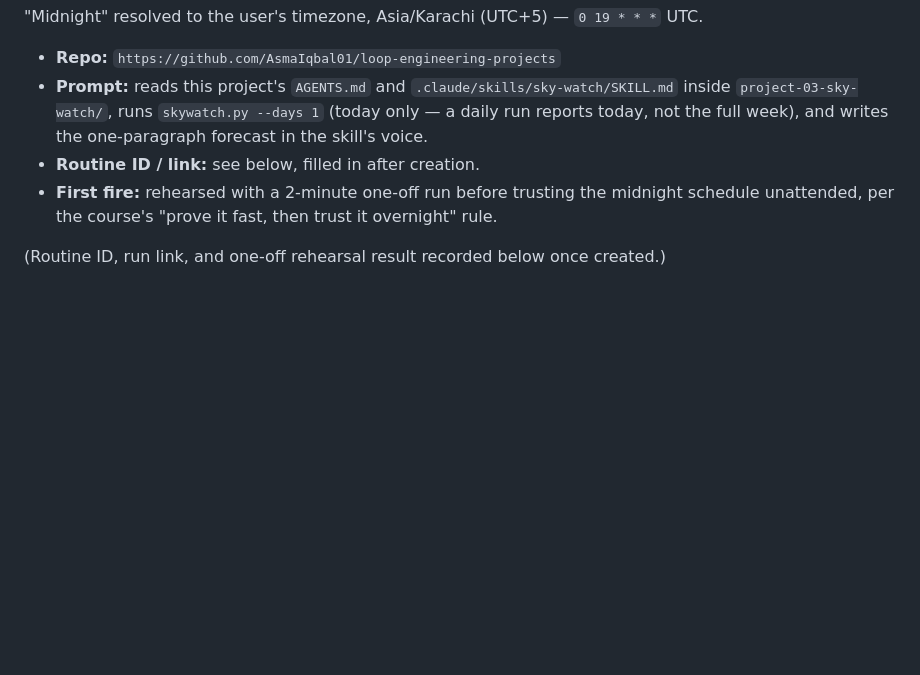
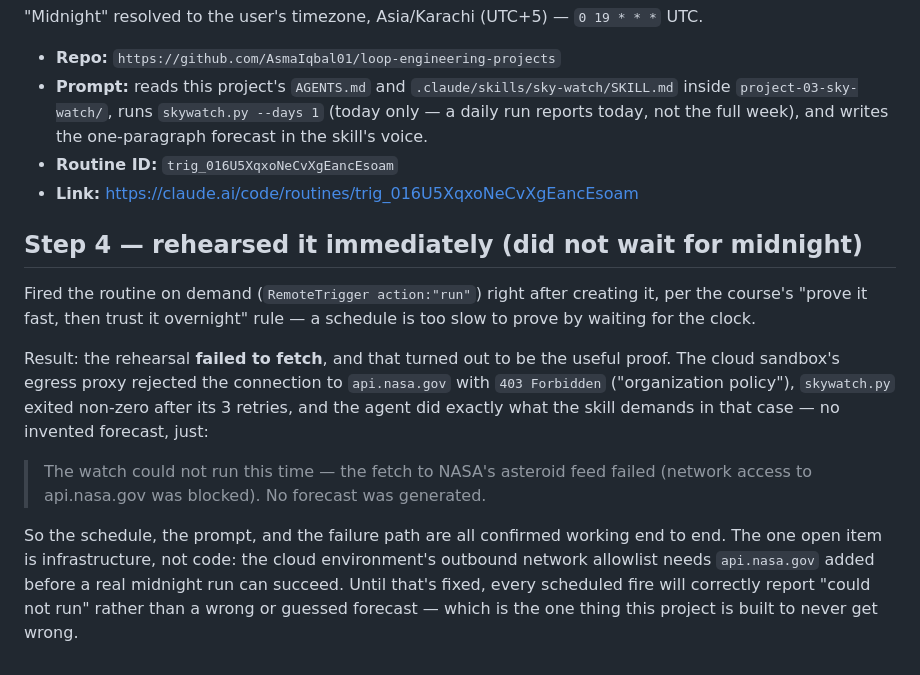
Before and after one commit to AsmaIqbal01/loop-engineering-projects, a Markdown page: project-03-sky-watch/loop-log.md, the part around the change. GitHub-like rendering; blank space fills up the shorter version.

Commit message:
docs: record the routine rehearsal and the egress-proxy blocker
The first live fire failed to reach api.nasa.gov (cloud sandbox
egress policy), which is itself the proof the failure path works:
the routine reported "could not run" instead of guessing a forecast.

Co-Authored-By: Claude Sonnet 5 <noreply@anthropic.com>
Claude-Session: https://claude.ai/code/session_011Rhzgozp6uQpp5FMgE2A5D

```diff
--- a/project-03-sky-watch/loop-log.md
+++ b/project-03-sky-watch/loop-log.md
@@ -58,8 +58,25 @@ skill, script, and settings had to be committed and pushed to
 - **Prompt:** reads this project's `AGENTS.md` and `.claude/skills/sky-watch/SKILL.md` inside
   `project-03-sky-watch/`, runs `skywatch.py --days 1` (today only — a daily run reports today, not
   the full week), and writes the one-paragraph forecast in the skill's voice.
-- **Routine ID / link:** see below, filled in after creation.
-- **First fire:** rehearsed with a 2-minute one-off run before trusting the midnight schedule
-  unattended, per the course's "prove it fast, then trust it overnight" rule.
+- **Routine ID:** `trig_016U5XqxoNeCvXgEancEsoam`
+- **Link:** https://claude.ai/code/routines/trig_016U5XqxoNeCvXgEancEsoam
 
-(Routine ID, run link, and one-off rehearsal result recorded below once created.)
+## Step 4 — rehearsed it immediately (did not wait for midnight)
+
+Fired the routine on demand (`RemoteTrigger action:"run"`) right after creating it, per the
+course's "prove it fast, then trust it overnight" rule — a schedule is too slow to prove by waiting
+for the clock.
+
+Result: the rehearsal **failed to fetch**, and that turned out to be the useful proof. The cloud
+sandbox's egress proxy rejected the connection to `api.nasa.gov` with `403 Forbidden` ("organization
+policy"), `skywatch.py` exited non-zero after its 3 retries, and the agent did exactly what the
+skill demands in that case — no invented forecast, just:
+
+> The watch could not run this time — the fetch to NASA's asteroid feed failed (network access to
+> api.nasa.gov was blocked). No forecast was generated.
+
+So the schedule, the prompt, and the failure path are all confirmed working end to end. The one
+open item is infrastructure, not code: the cloud environment's outbound network allowlist needs
+`api.nasa.gov` added before a real midnight run can succeed. Until that's fixed, every scheduled
+fire will correctly report "could not run" rather than a wrong or guessed forecast — which is the
+one thing this project is built to never get wrong.
```
